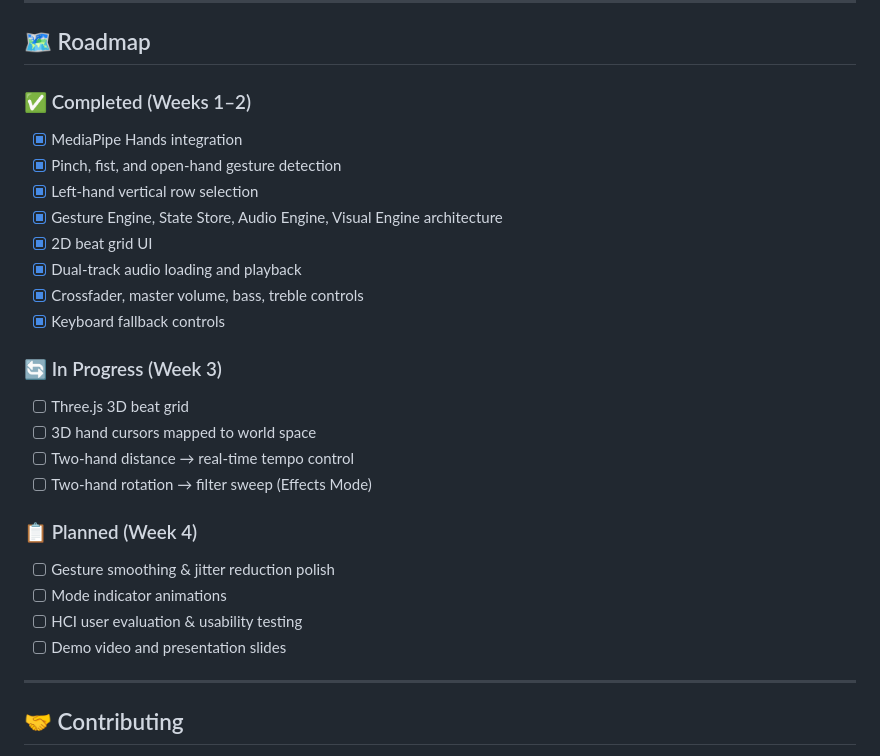
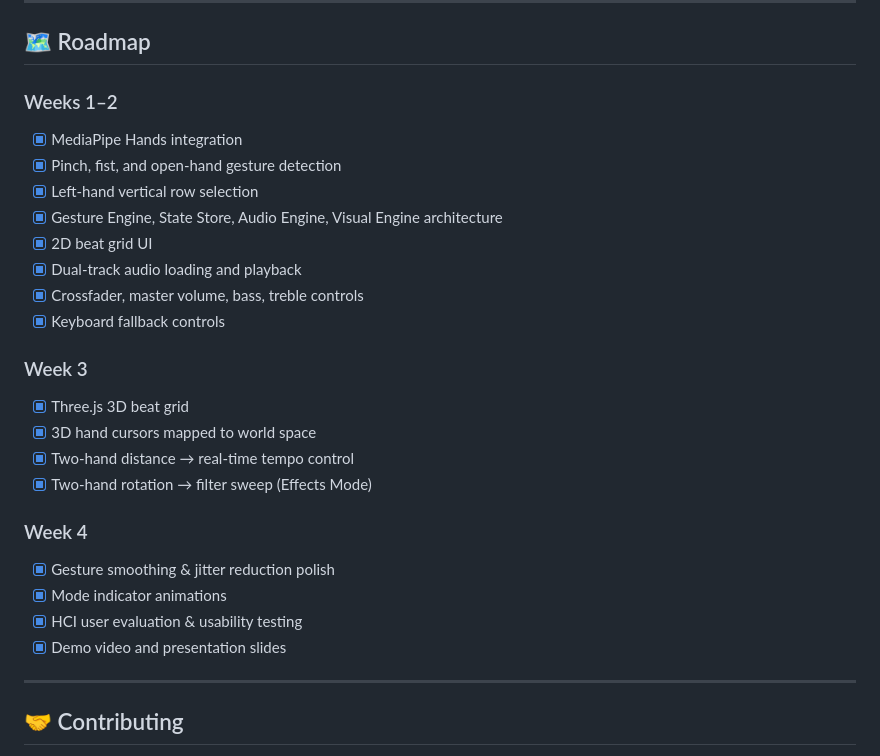
Before and after one commit to sehgalbhavya/Lumaire, a Markdown page: README.md, the part around the change. Drawn GitHub-style.

```diff
--- a/README.md
+++ b/README.md
@@ -280,7 +280,7 @@ DT2140-Project/
 
 ## 🗺️ Roadmap
 
-### ✅ Completed (Weeks 1–2)
+### Weeks 1–2
 - [x] MediaPipe Hands integration
 - [x] Pinch, fist, and open-hand gesture detection
 - [x] Left-hand vertical row selection
@@ -290,17 +290,17 @@ DT2140-Project/
 - [x] Crossfader, master volume, bass, treble controls
 - [x] Keyboard fallback controls
 
-### 🔄 In Progress (Week 3)
-- [ ] Three.js 3D beat grid
-- [ ] 3D hand cursors mapped to world space
-- [ ] Two-hand distance → real-time tempo control
-- [ ] Two-hand rotation → filter sweep (Effects Mode)
+### Week 3
+- [x] Three.js 3D beat grid
+- [x] 3D hand cursors mapped to world space
+- [x] Two-hand distance → real-time tempo control
+- [x] Two-hand rotation → filter sweep (Effects Mode)
 
-### 📋 Planned (Week 4)
-- [ ] Gesture smoothing & jitter reduction polish
-- [ ] Mode indicator animations
-- [ ] HCI user evaluation & usability testing
-- [ ] Demo video and presentation slides
+### Week 4
+- [x] Gesture smoothing & jitter reduction polish
+- [x] Mode indicator animations
+- [x] HCI user evaluation & usability testing
+- [x] Demo video and presentation slides
 
 ---
 
```
